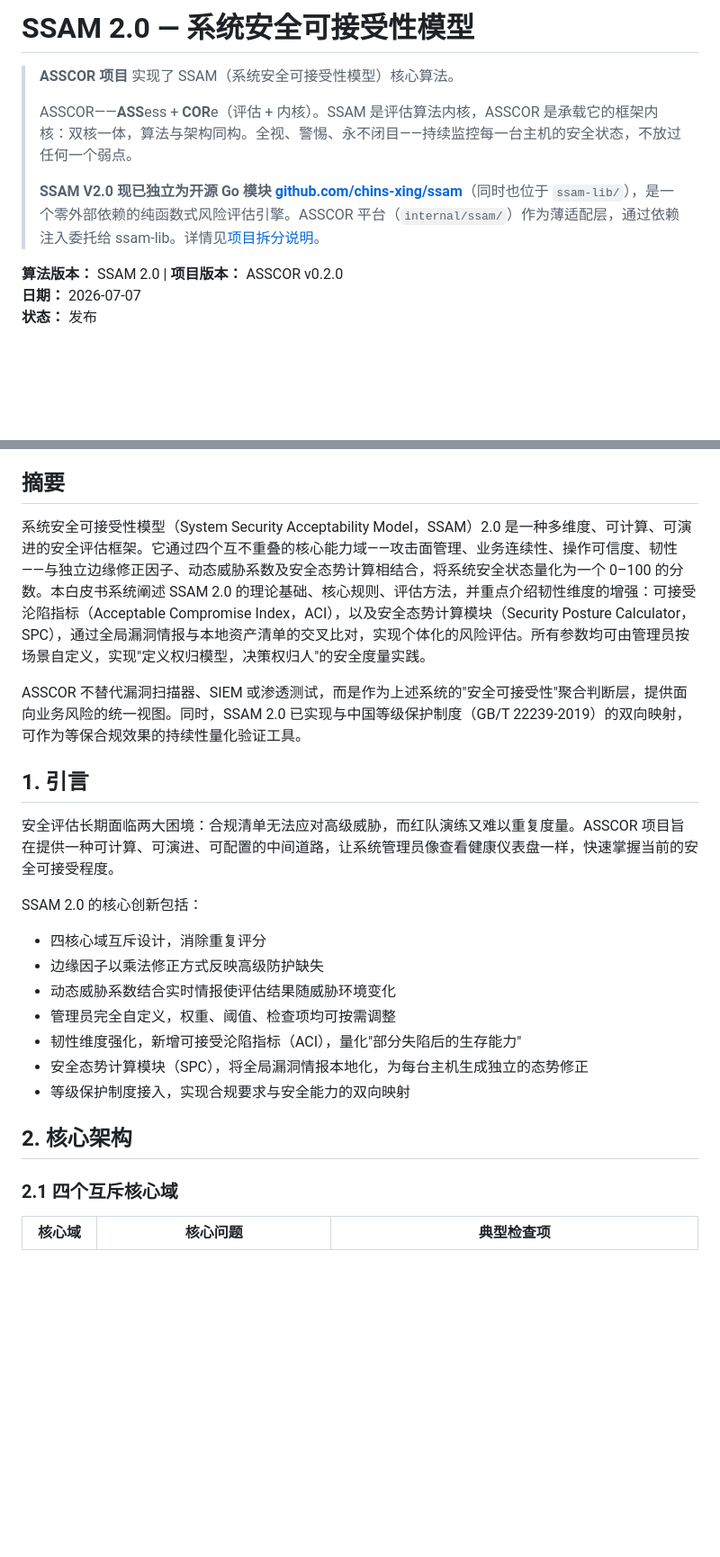
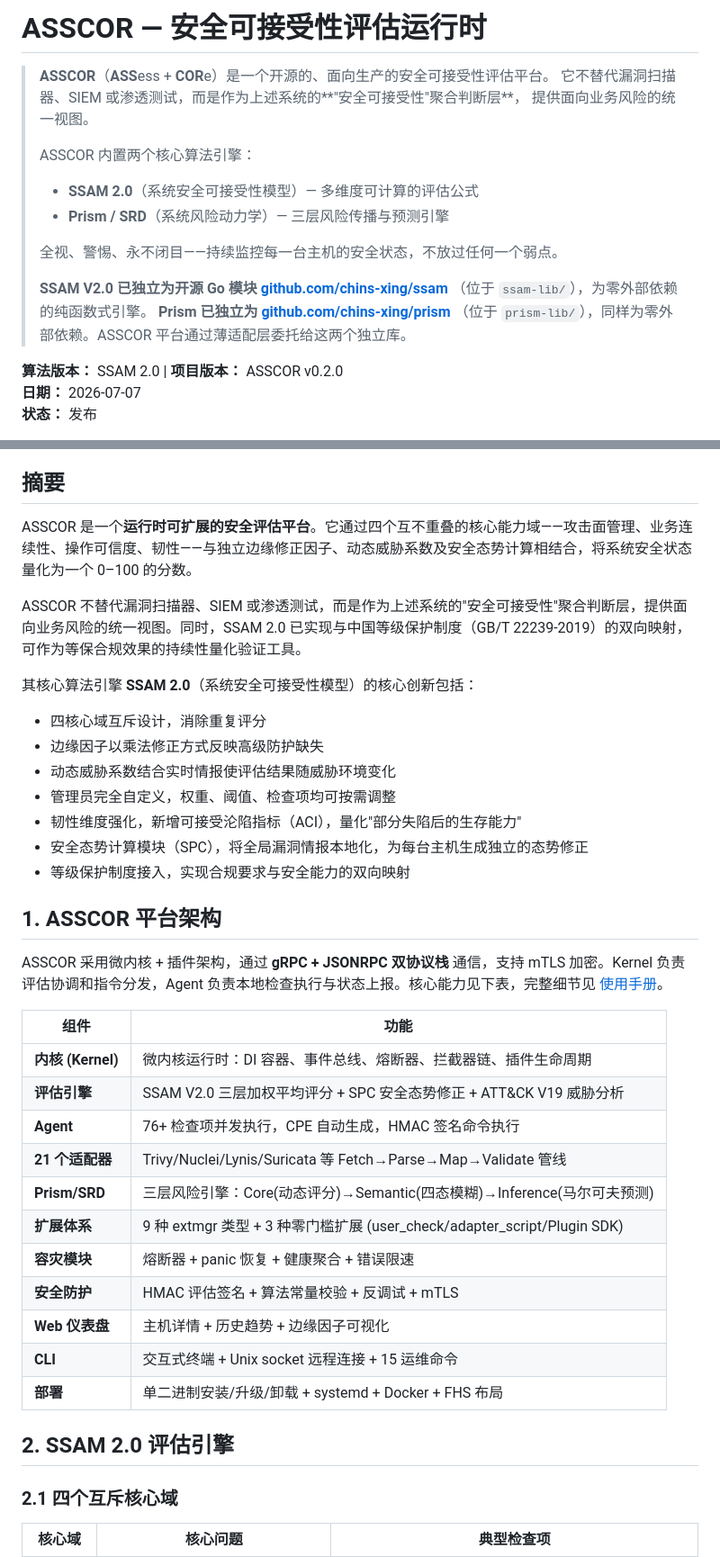
Before and after one commit to chins-xing/Asscor, a Markdown page: README.md, 2 parts joined by grey strips. Shown at 90% size. GitHub-like rendering; blank space fills up the shorter version.

Commit message:
README重构: ASSCOR优先 — 标题/摘要/平台架构改为ASSCOR叙事, SSAM/SRD作为算法引擎

```diff
--- a/README.md
+++ b/README.md
@@ -1,10 +1,19 @@
-# SSAM 2.0 — 系统安全可接受性模型
+# ASSCOR — 安全可接受性评估运行时
 
-> **ASSCOR 项目** 实现了 SSAM（系统安全可接受性模型）核心算法。
+> **ASSCOR**（**ASS**ess + **COR**e）是一个开源的、面向生产的安全可接受性评估平台。
+> 它不替代漏洞扫描器、SIEM 或渗透测试，而是作为上述系统的**"安全可接受性"聚合判断层**，
+> 提供面向业务风险的统一视图。
 >
-> ASSCOR——**ASS**ess + **COR**e（评估 + 内核）。SSAM 是评估算法内核，ASSCOR 是承载它的框架内核：双核一体，算法与架构同构。全视、警惕、永不闭目——持续监控每一台主机的安全状态，不放过任何一个弱点。
+> ASSCOR 内置两个核心算法引擎：
+> - **SSAM 2.0**（系统安全可接受性模型）— 多维度可计算的评估公式
+> - **Prism / SRD**（系统风险动力学）— 三层风险传播与预测引擎
 >
-> **SSAM V2.0 现已独立为开源 Go 模块 [github.com/chins-xing/ssam](https://github.com/chins-xing/ssam)**（同时也位于 `ssam-lib/`），是一个零外部依赖的纯函数式风险评估引擎。ASSCOR 平台（`internal/ssam/`）作为薄适配层，通过依赖注入委托给 ssam-lib。详情见[项目拆分说明](#121-ssam-v20-项目拆分)。
+> 全视、警惕、永不闭目——持续监控每一台主机的安全状态，不放过任何一个弱点。
+>
+> **SSAM V2.0 已独立为开源 Go 模块 [github.com/chins-xing/ssam](https://github.com/chins-xing/ssam)**
+> （位于 `ssam-lib/`），为零外部依赖的纯函数式引擎。
+> **Prism 已独立为 [github.com/chins-xing/prism](https://github.com/chins-xing/prism)**
+> （位于 `prism-lib/`），同样为零外部依赖。ASSCOR 平台通过薄适配层委托给这两个独立库。
 
 **算法版本：** SSAM 2.0 | **项目版本：** ASSCOR v0.2.0
 **日期：** 2026-07-07
@@ -39,15 +48,11 @@
 
 ## 摘要
 
-系统安全可接受性模型（System Security Acceptability Model，SSAM）2.0 是一种多维度、可计算、可演进的安全评估框架。它通过四个互不重叠的核心能力域——攻击面管理、业务连续性、操作可信度、韧性——与独立边缘修正因子、动态威胁系数及安全态势计算相结合，将系统安全状态量化为一个 0–100 的分数。本白皮书系统阐述 SSAM 2.0 的理论基础、核心规则、评估方法，并重点介绍韧性维度的增强：可接受沦陷指标（Acceptable Compromise Index，ACI），以及安全态势计算模块（Security Posture Calculator，SPC），通过全局漏洞情报与本地资产清单的交叉比对，实现个体化的风险评估。所有参数均可由管理员按场景自定义，实现"定义权归模型，决策权归人"的安全度量实践。
+ASSCOR 是一个**运行时可扩展的安全评估平台**。它通过四个互不重叠的核心能力域——攻击面管理、业务连续性、操作可信度、韧性——与独立边缘修正因子、动态威胁系数及安全态势计算相结合，将系统安全状态量化为一个 0–100 的分数。
 
 ASSCOR 不替代漏洞扫描器、SIEM 或渗透测试，而是作为上述系统的"安全可接受性"聚合判断层，提供面向业务风险的统一视图。同时，SSAM 2.0 已实现与中国等级保护制度（GB/T 22239-2019）的双向映射，可作为等保合规效果的持续性量化验证工具。
 
-## 1. 引言
-
-安全评估长期面临两大困境：合规清单无法应对高级威胁，而红队演练又难以重复度量。ASSCOR 项目旨在提供一种可计算、可演进、可配置的中间道路，让系统管理员像查看健康仪表盘一样，快速掌握当前的安全可接受程度。
-
-SSAM 2.0 的核心创新包括：
+其核心算法引擎 **SSAM 2.0**（系统安全可接受性模型）的核心创新包括：
 
 - 四核心域互斥设计，消除重复评分
 - 边缘因子以乘法修正方式反映高级防护缺失
@@ -57,7 +62,25 @@ SSAM 2.0 的核心创新包括：
 - 安全态势计算模块（SPC），将全局漏洞情报本地化，为每台主机生成独立的态势修正
 - 等级保护制度接入，实现合规要求与安全能力的双向映射
 
-## 2. 核心架构
+## 1. ASSCOR 平台架构
+
+ASSCOR 采用微内核 + 插件架构，通过 **gRPC + JSONRPC 双协议栈** 通信，支持 mTLS 加密。Kernel 负责评估协调和指令分发，Agent 负责本地检查执行与状态上报。核心能力见下表，完整细节见 [使用手册](docs/ASSCOR使用手册.md)。
+
+| 组件 | 功能 |
+|------|------|
+| **内核 (Kernel)** | 微内核运行时：DI 容器、事件总线、熔断器、拦截器链、插件生命周期 |
+| **评估引擎** | SSAM V2.0 三层加权平均评分 + SPC 安全态势修正 + ATT&CK V19 威胁分析 |
+| **Agent** | 76+ 检查项并发执行，CPE 自动生成，HMAC 签名命令执行 |
+| **21 个适配器** | Trivy/Nuclei/Lynis/Suricata 等 Fetch→Parse→Map→Validate 管线 |
+| **Prism/SRD** | 三层风险引擎：Core(动态评分)→Semantic(四态模糊)→Inference(马尔可夫预测) |
+| **扩展体系** | 9 种 extmgr 类型 + 3 种零门槛扩展 (user_check/adapter_script/Plugin SDK) |
+| **容灾模块** | 熔断器 + panic 恢复 + 健康聚合 + 错误限速 |
+| **安全防护** | HMAC 评估签名 + 算法常量校验 + 反调试 + mTLS |
+| **Web 仪表盘** | 主机详情 + 历史趋势 + 边缘因子可视化 |
+| **CLI** | 交互式终端 + Unix socket 远程连接 + 15 运维命令 |
+| **部署** | 单二进制安装/升级/卸载 + systemd + Docker + FHS 布局 |
+
+## 2. SSAM 2.0 评估引擎
 
 ### 2.1 四个互斥核心域
 
```
